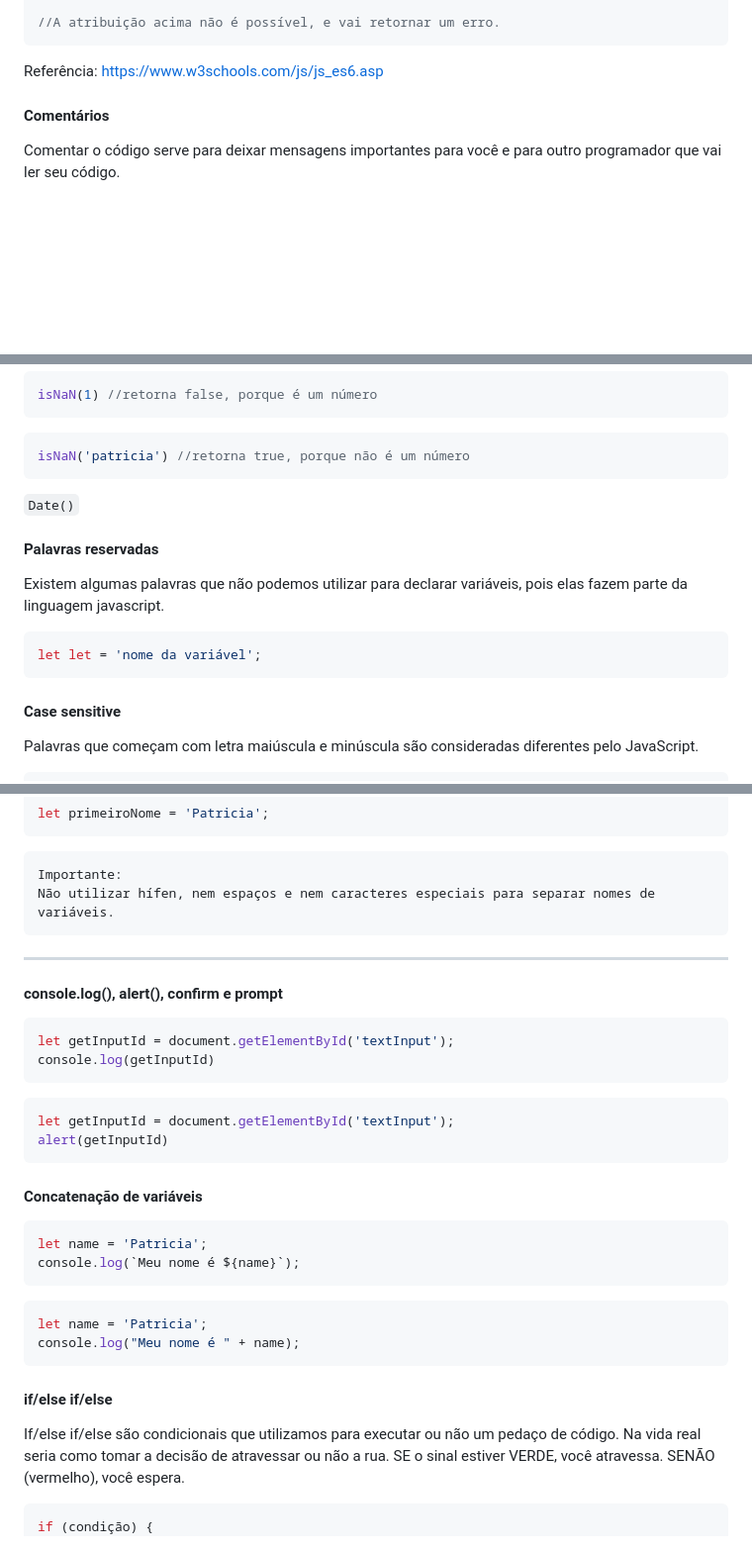
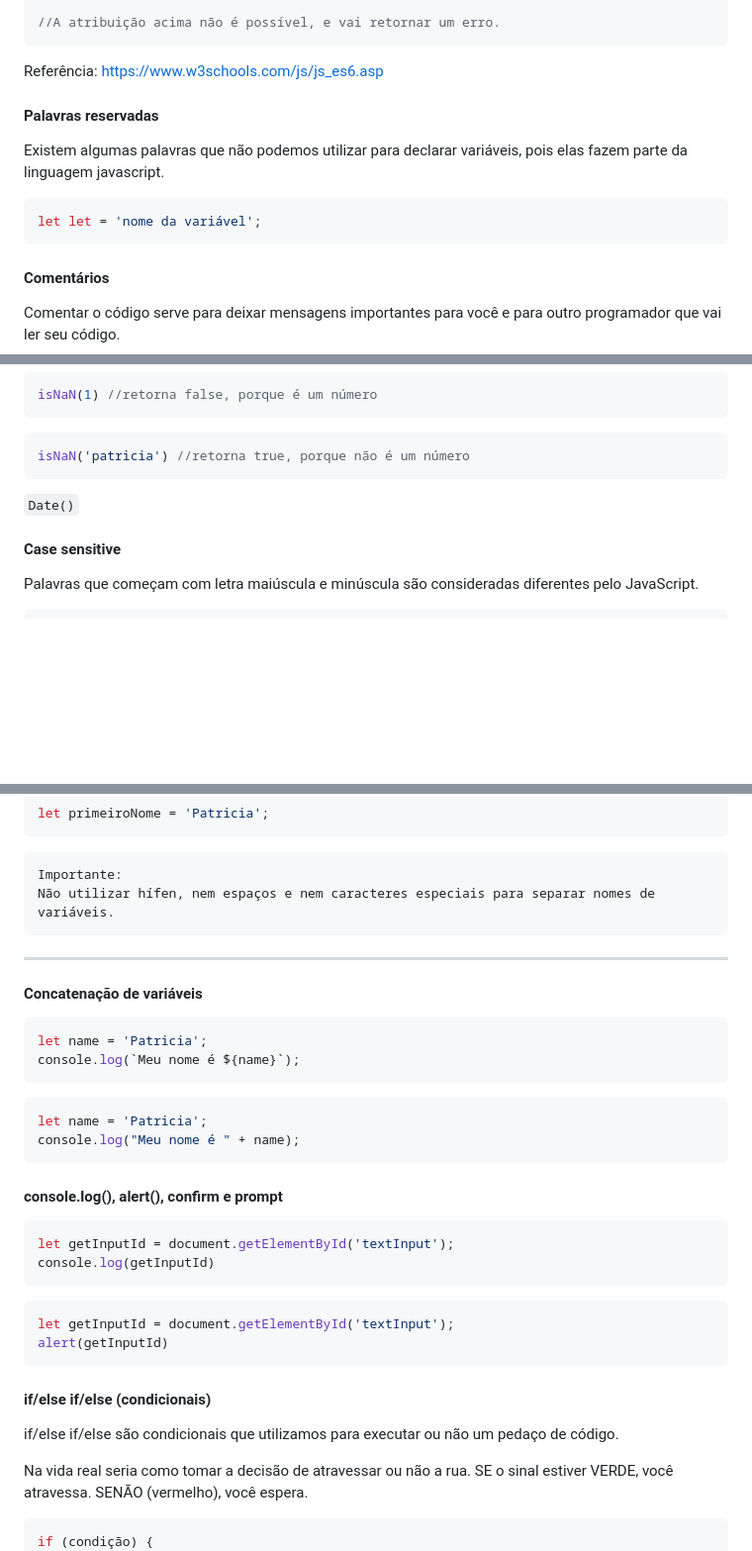
Before and after one commit to reprograma/On3-logica-com-js, a Markdown page: README.md, 3 parts joined by grey strips. Shown: that part at 99% size. Rendered like a GitHub page; blank space fills up the shorter version.

````diff
--- a/README.md
+++ b/README.md
@@ -149,6 +151,15 @@ meuNome = 'Maria';
 ```
 
 Referência: https://www.w3schools.com/js/js_es6.asp
+
+
+#### Palavras reservadas
+
+Existem algumas palavras que não podemos utilizar para declarar variáveis, pois elas fazem parte da linguagem javascript.
+
+```js
+let let = 'nome da variável';
+```
 
 
 #### Comentários
@@ -298,15 +309,6 @@ isNaN('patricia') //retorna true, porque não é um número
 `Date()`
 
 
-#### Palavras reservadas
-
-Existem algumas palavras que não podemos utilizar para declarar variáveis, pois elas fazem parte da linguagem javascript.
-
-```js
-let let = 'nome da variável';
-```
-
-
 #### Case sensitive
 Palavras que começam com letra maiúscula e minúscula são consideradas diferentes pelo JavaScript.
 
@@ -346,18 +348,6 @@ Não utilizar hífen, nem espaços e nem caracteres especiais para separar nomes
 ***
 
 
-#### console.log(), alert(), confirm e prompt
-
-```js
-let getInputId = document.getElementById('textInput');
-console.log(getInputId)
-```
-
-```js
-let getInputId = document.getElementById('textInput');
-alert(getInputId)
-```
-
 #### Concatenação de variáveis
 
 ```js
@@ -371,9 +361,23 @@ console.log("Meu nome é " + name);
 ```
 
 
-#### if/else if/else
+#### console.log(), alert(), confirm e prompt
 
-If/else if/else são condicionais que utilizamos para executar ou não um pedaço de código.
+```js
+let getInputId = document.getElementById('textInput');
+console.log(getInputId)
+```
+
+```js
+let getInputId = document.getElementById('textInput');
+alert(getInputId)
+```
+
+
+#### if/else if/else (condicionais)
+
+if/else if/else são condicionais que utilizamos para executar ou não um pedaço de código.
+
 Na vida real seria como tomar a decisão de atravessar ou não a rua. SE o sinal estiver VERDE, você atravessa. SENÃO (vermelho), você espera.
 
 
````
Also changed, not shown: other parts of README.md (+12 -10 lines), images/dom.png (deleted), images/flow-1.png.
